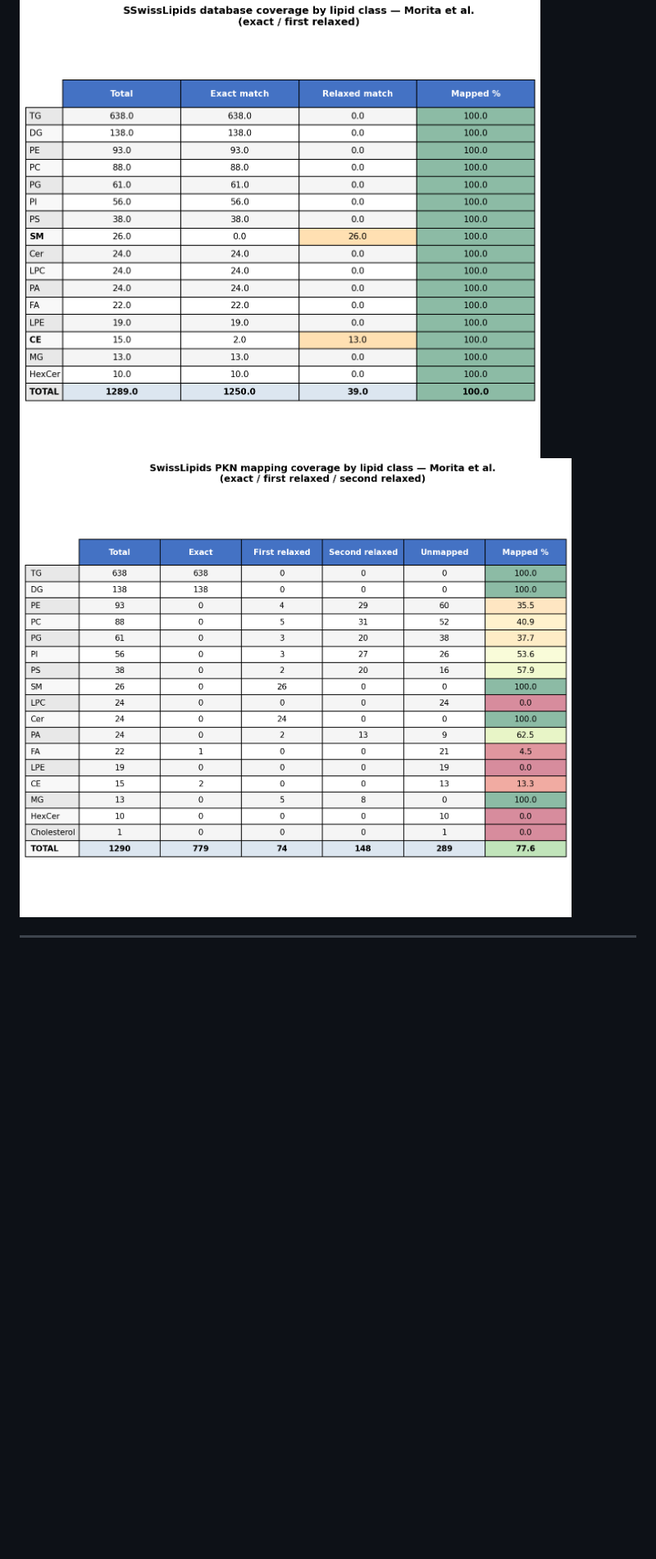
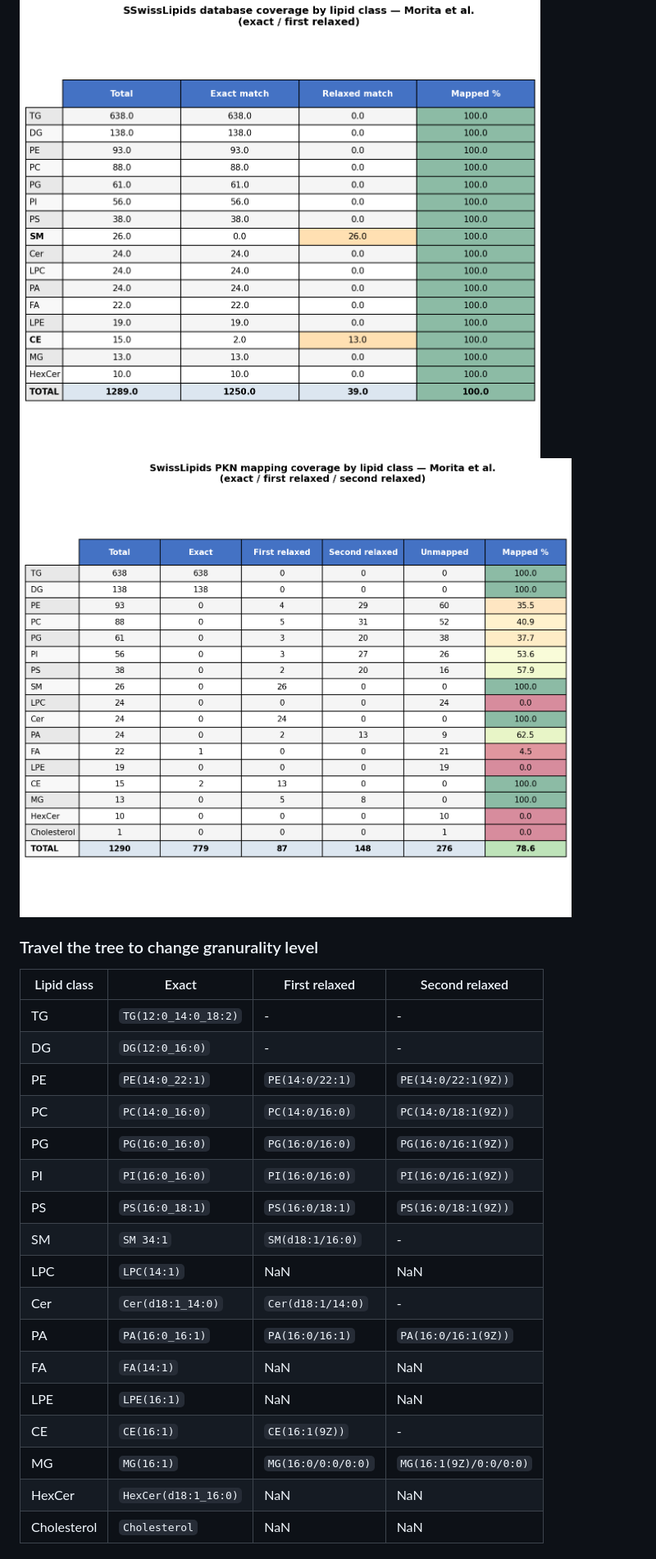
Before and after one commit to saezlab/metabo-usecases, a Markdown page: lipidomics_feature_space/README.md, the part around one of its changes. Shown at 82% size. GitHub-like rendering; pictures changed too: lipidomics_feature_space/swisslipids_pkn_coverage.png; blank space fills up the shorter version.

```diff
--- a/lipidomics_feature_space/README.md
+++ b/lipidomics_feature_space/README.md
@@ -85,3 +85,26 @@ Flag the conflict — keep both, set level_inferred = MOLECULAR_SPECIES and leve
 ![img](swisslipids_final_coverage.png)
 ![img](swisslipids_pkn_coverage.png)
 
+### Travel the tree to change granurality level
+
+
+| Lipid class | Exact                | First relaxed                    | Second relaxed                   |
+| ----------- | -------------------- | -------------------------------- | -------------------------------- |
+| TG          | `TG(12:0_14:0_18:2)` | -                                | -                                |
+| DG          | `DG(12:0_16:0)`      | -                                | -                                |
+| PE          | `PE(14:0_22:1)`      | `PE(14:0/22:1)`                  | `PE(14:0/22:1(9Z))`              |
+| PC          | `PC(14:0_16:0)`      | `PC(14:0/16:0)`                  | `PC(14:0/18:1(9Z))`              |
+| PG          | `PG(16:0_16:0)`      | `PG(16:0/16:0)`                  | `PG(16:0/16:1(9Z))`              |
+| PI          | `PI(16:0_16:0)`      | `PI(16:0/16:0)`                  | `PI(16:0/16:1(9Z))`              |
+| PS          | `PS(16:0_18:1)`      | `PS(16:0/18:1)`                  | `PS(16:0/18:1(9Z))`              |
+| SM          | `SM 34:1`            | `SM(d18:1/16:0)`                 | -                                |
+| LPC         | `LPC(14:1)`          | <font color="#ff0000">NaN</font> | <font color="#ff0000">NaN</font> |
+| Cer         | `Cer(d18:1_14:0)`    | `Cer(d18:1/14:0)`                | -                                |
+| PA          | `PA(16:0_16:1)`      | `PA(16:0/16:1)`                  | `PA(16:0/16:1(9Z))`              |
+| FA          | `FA(14:1)`           | <font color="#ff0000">NaN</font> | <font color="#ff0000">NaN</font> |
+| LPE         | `LPE(16:1)`          | <font color="#ff0000">NaN</font> | <font color="#ff0000">NaN</font> |
+| CE          | `CE(16:1)`           | `CE(16:1(9Z))`                   | -                                |
+| MG          | `MG(16:1)`           | `MG(16:0/0:0/0:0)`               | `MG(16:1(9Z)/0:0/0:0)`           |
+| HexCer      | `HexCer(d18:1_16:0)` | <font color="#ff0000">NaN</font> | <font color="#ff0000">NaN</font> |
+| Cholesterol | `Cholesterol`        | <font color="#ff0000">NaN</font> | <font color="#ff0000">NaN</font> |
+
```
Also changed, not shown: other parts of lipidomics_feature_space/README.md (+24 -0 lines), 1 other file.
